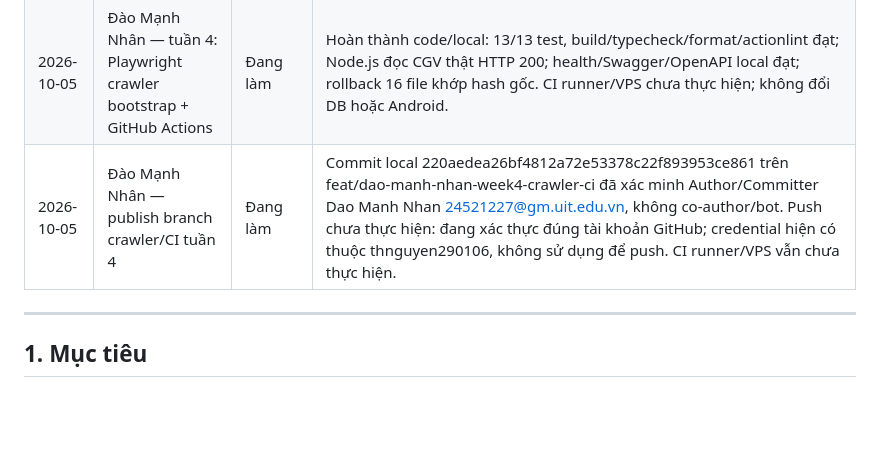
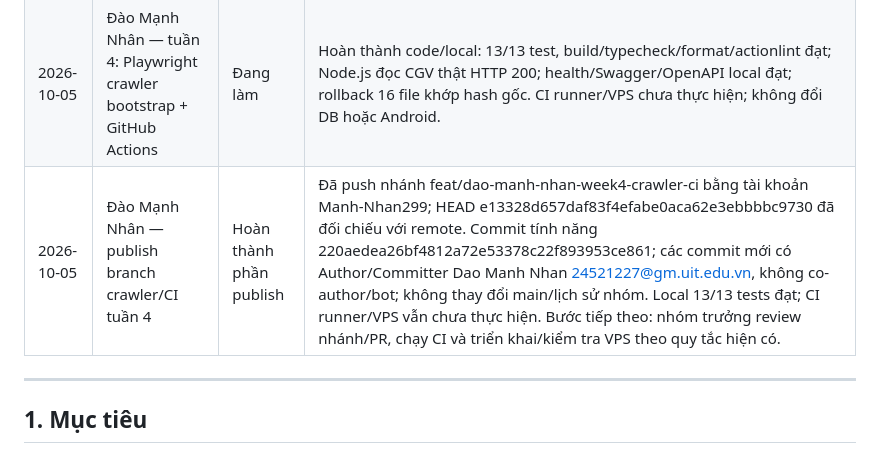
Before and after one commit to Tonyisded/N8_Cineplex-Project, a Markdown page: AGENTS.md, the part around the change. Rendered like a GitHub page; blank space fills up the shorter version.

Commit message:
docs: record successful crawler branch publication

```diff
--- a/AGENTS.md
+++ b/AGENTS.md
@@ -24,7 +24,7 @@ Mọi coding agent phải đọc phần liên quan trong plan trước khi thay
 | --- | --- | --- | --- |
 | 2026-10-05 | Bổ sung quy tắc cập nhật đồng bộ tài liệu và tiến độ | Hoàn thành phần tài liệu | Đã cập nhật cả hai file; kiểm tra nội dung đồng bộ, giữ nguyên nội dung cũ và rollback trên bản sao đạt. Chưa commit/push; người dùng sẽ push lên GitHub. Không đổi source backend, không chạy lại kiểm tra/deploy VPS. |
 | 2026-10-05 | Đào Mạnh Nhân — tuần 4: Playwright crawler bootstrap + GitHub Actions | Đang làm | Hoàn thành code/local: 13/13 test, build/typecheck/format/actionlint đạt; Node.js đọc CGV thật HTTP 200; health/Swagger/OpenAPI local đạt; rollback 16 file khớp hash gốc. CI runner/VPS chưa thực hiện; không đổi DB hoặc Android. |
-| 2026-10-05 | Đào Mạnh Nhân — publish branch crawler/CI tuần 4 | Đang làm | Commit local 220aedea26bf4812a72e53378c22f893953ce861 trên feat/dao-manh-nhan-week4-crawler-ci đã xác minh Author/Committer Dao Manh Nhan <24521227@gm.uit.edu.vn>, không co-author/bot. Push chưa thực hiện: đang xác thực đúng tài khoản GitHub; credential hiện có thuộc thnguyen290106, không sử dụng để push. CI runner/VPS vẫn chưa thực hiện. |
+| 2026-10-05 | Đào Mạnh Nhân — publish branch crawler/CI tuần 4 | Hoàn thành phần publish | Đã push nhánh feat/dao-manh-nhan-week4-crawler-ci bằng tài khoản Manh-Nhan299; HEAD e13328d657daf83f4efabe0aca62e3ebbbbc9730 đã đối chiếu với remote. Commit tính năng 220aedea26bf4812a72e53378c22f893953ce861; các commit mới có Author/Committer Dao Manh Nhan <24521227@gm.uit.edu.vn>, không co-author/bot; không thay đổi main/lịch sử nhóm. Local 13/13 tests đạt; CI runner/VPS vẫn chưa thực hiện. Bước tiếp theo: nhóm trưởng review nhánh/PR, chạy CI và triển khai/kiểm tra VPS theo quy tắc hiện có. |
 
 
 ---
```
Also changed, not shown: N8_Cineplex_Plan.md (+1 -1 lines).
